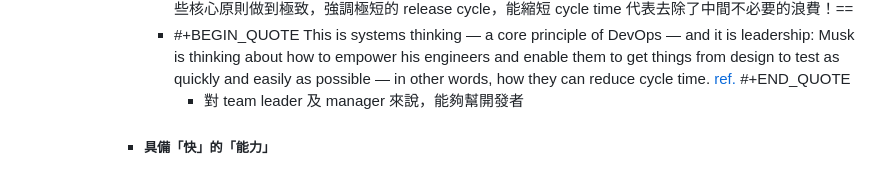
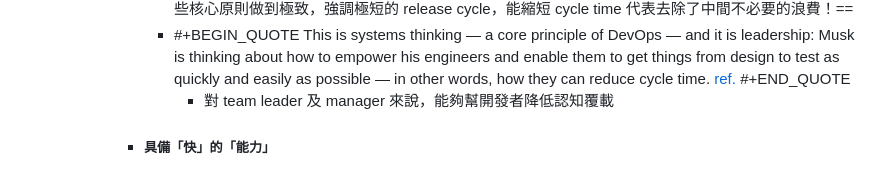
Before and after one commit to pofengliu/devops-notes, a Markdown page: pages/Community Driven DevOps.md, the part around the change. GitHub-like rendering.

Commit message:
Auto saved by Logseq

```diff
--- a/pages/Community Driven DevOps.md
+++ b/pages/Community Driven DevOps.md
@@ -36,7 +36,7 @@ type:: blogpost
 				- #+BEGIN_QUOTE
 				  This is systems thinking — a core principle of DevOps — and it is leadership: Musk is thinking about how to empower his engineers and enable them to get things from design to test as quickly and easily as possible — in other words, how they can reduce cycle time. [ref.](https://cliffberg.medium.com/spacexs-use-of-agile-methods-c63042178a33)
 				  #+END_QUOTE
-					- 對 team leader 及 manager 來說，能夠幫開發者
+					- 對 team leader 及 manager 來說，能夠幫開發者降低認知覆載
 			- ##### 具備「快」的「能力」
 				- ![](https://files.speakerdeck.com/presentations/8e24732701ff45af870421e9abd29e4a/slide_17.jpg)
 				  ==想要快，最好、最安全的起手勢就是 Trunk-based 加上 feature toggling。這邊講最安全是因為你在網路上可以找到太多的成功案例、教材、工法與工具==。單主幹開發細節在這就不多說，但一個功能開關（feature toggle）可以讓你把未完成的代碼藏起來讓你每天可以至少跟主幹合併一次做到真正的 CI。另外同一個開關可以讓 QA 打開來做手動測試却不會影響到同一個環境上的 regression CI bot，還能 staged rollout  DB migration 確認沒有效能問題，更不用說拿來做後續的 canary release 及 A/B testing。功能開關使用情境之多，能帶來效率、彈性與降低上版風險及風暴範圍，為何不用呢？
```
